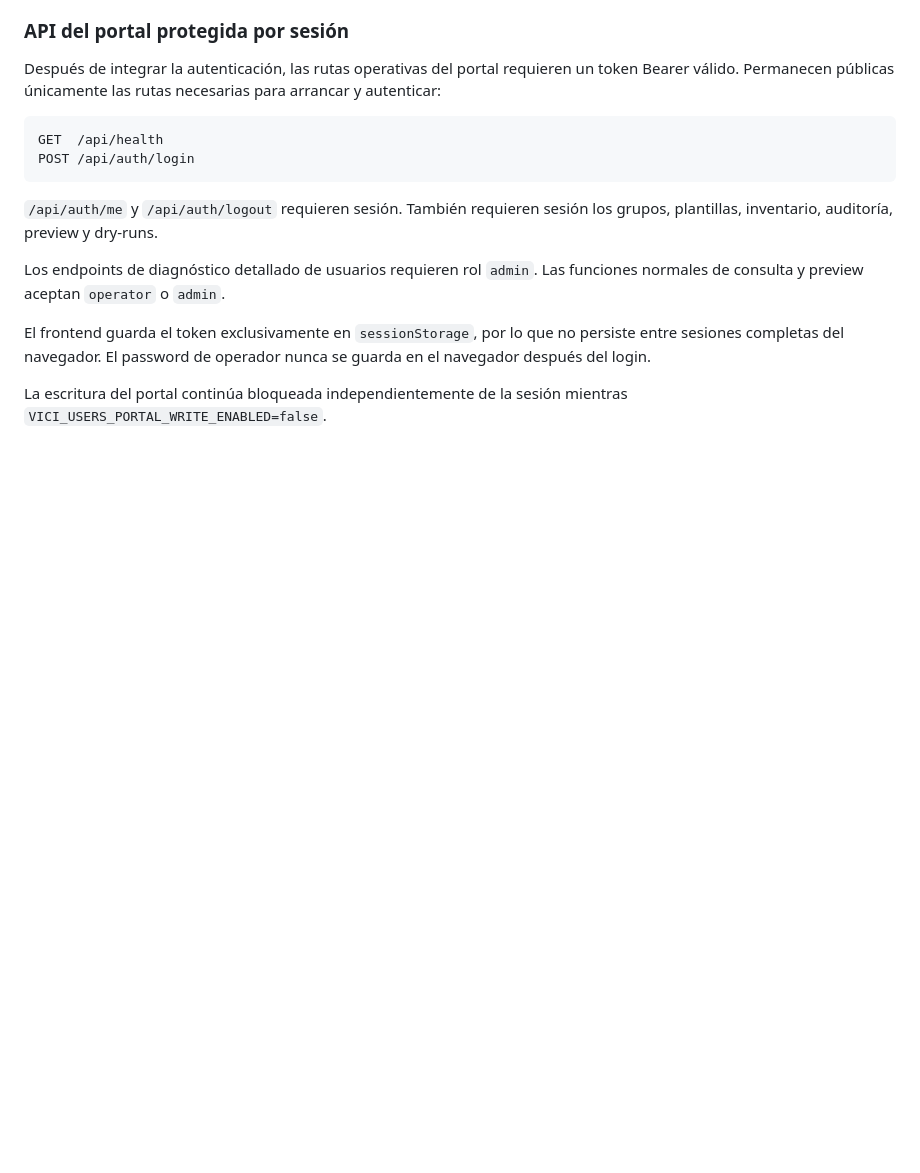
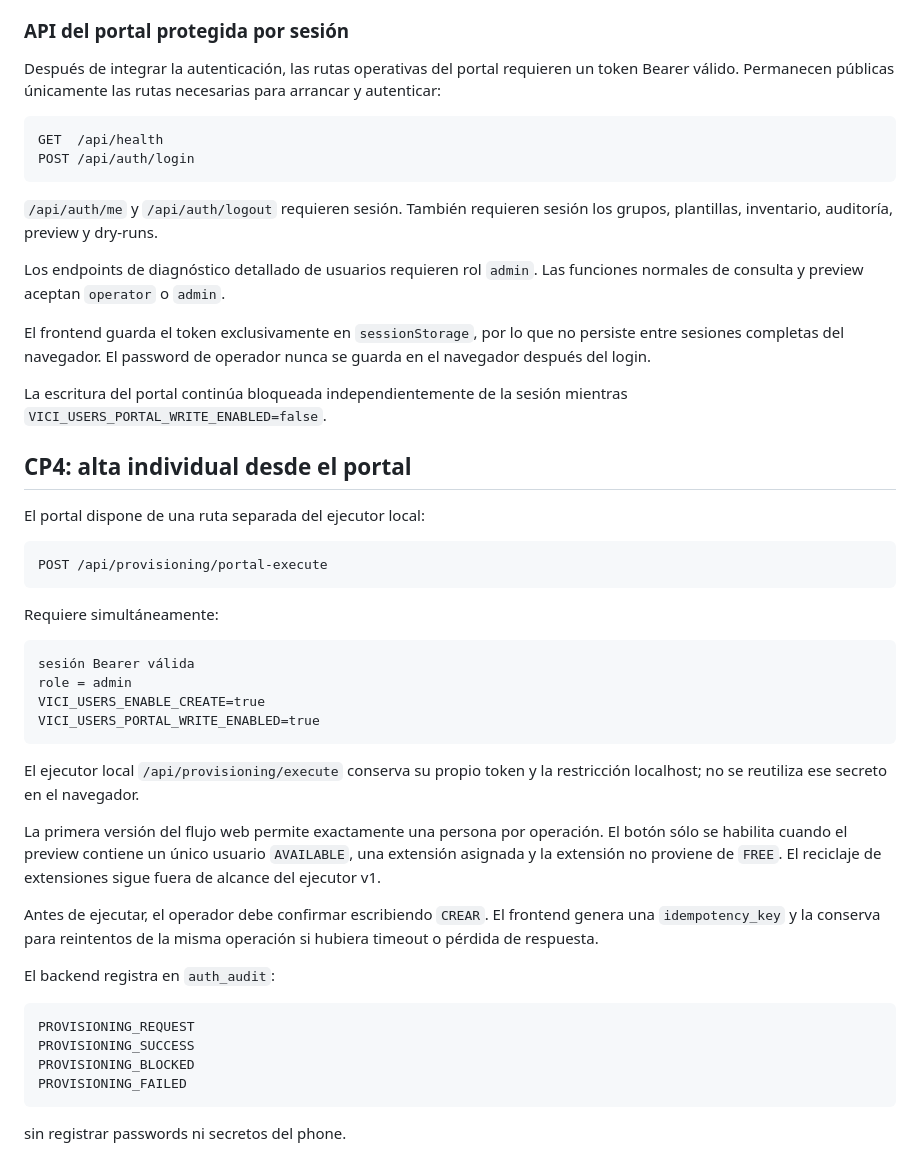
Before and after one commit to TeamDirecto/Vici-Users, a Markdown page: config/README.md, the part around the change. Rendered like a GitHub page; blank space fills up the shorter version.

Commit message:
Document CP4 portal confirmation flow

````diff
--- a/config/README.md
+++ b/config/README.md
@@ -345,3 +345,44 @@ nunca se guarda en el navegador después del login.
 
 La escritura del portal continúa bloqueada independientemente de la sesión
 mientras `VICI_USERS_PORTAL_WRITE_ENABLED=false`.
+
+
+## CP4: alta individual desde el portal
+
+El portal dispone de una ruta separada del ejecutor local:
+
+```text
+POST /api/provisioning/portal-execute
+```
+
+Requiere simultáneamente:
+
+```text
+sesión Bearer válida
+role = admin
+VICI_USERS_ENABLE_CREATE=true
+VICI_USERS_PORTAL_WRITE_ENABLED=true
+```
+
+El ejecutor local `/api/provisioning/execute` conserva su propio token y la
+restricción localhost; no se reutiliza ese secreto en el navegador.
+
+La primera versión del flujo web permite exactamente una persona por
+operación. El botón sólo se habilita cuando el preview contiene un único usuario
+`AVAILABLE`, una extensión asignada y la extensión no proviene de `FREE`.
+El reciclaje de extensiones sigue fuera de alcance del ejecutor v1.
+
+Antes de ejecutar, el operador debe confirmar escribiendo `CREAR`. El
+frontend genera una `idempotency_key` y la conserva para reintentos de la misma
+operación si hubiera timeout o pérdida de respuesta.
+
+El backend registra en `auth_audit`:
+
+```text
+PROVISIONING_REQUEST
+PROVISIONING_SUCCESS
+PROVISIONING_BLOCKED
+PROVISIONING_FAILED
+```
+
+sin registrar passwords ni secretos del phone.
````
